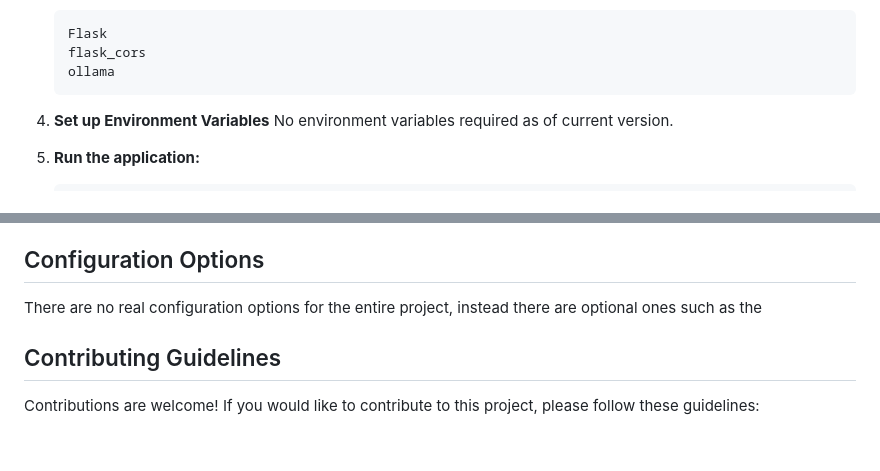
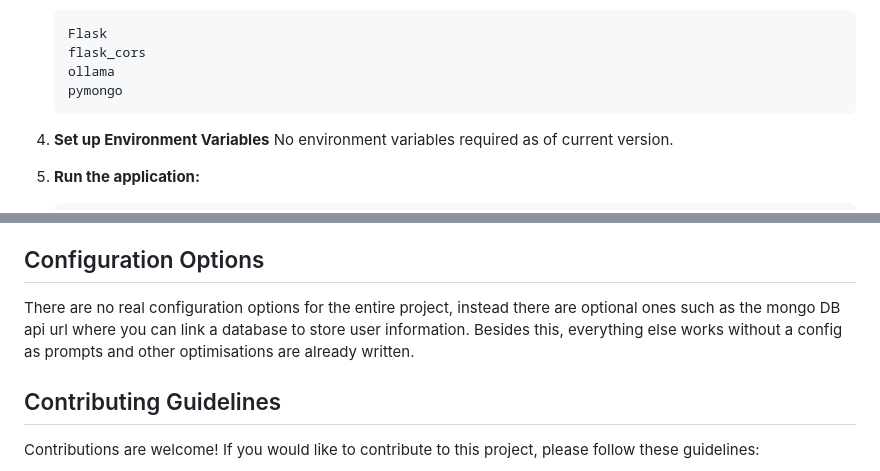
Before and after one commit to CassidyMabey/ollama-model-gui, a Markdown page: README.md, 2 parts joined by grey strips. Rendered like a GitHub page; blank space fills up the shorter version.

````diff
--- a/README.md
+++ b/README.md
@@ -51,6 +51,7 @@ Before you begin, ensure you have met the following requirements:
     Flask
     flask_cors
     ollama
+    pymongo
     ```
 
 4.  **Set up Environment Variables**
@@ -83,7 +84,7 @@ Before you begin, ensure you have met the following requirements:
 
 ## Configuration Options
 
-There are no real configuration options for the entire project, instead there are optional ones such as the
+There are no real configuration options for the entire project, instead there are optional ones such as the mongo DB api url where you can link a database to store user information. Besides this, everything else works without a config as prompts and other optimisations are already written.
 
 ## Contributing Guidelines
 
````
